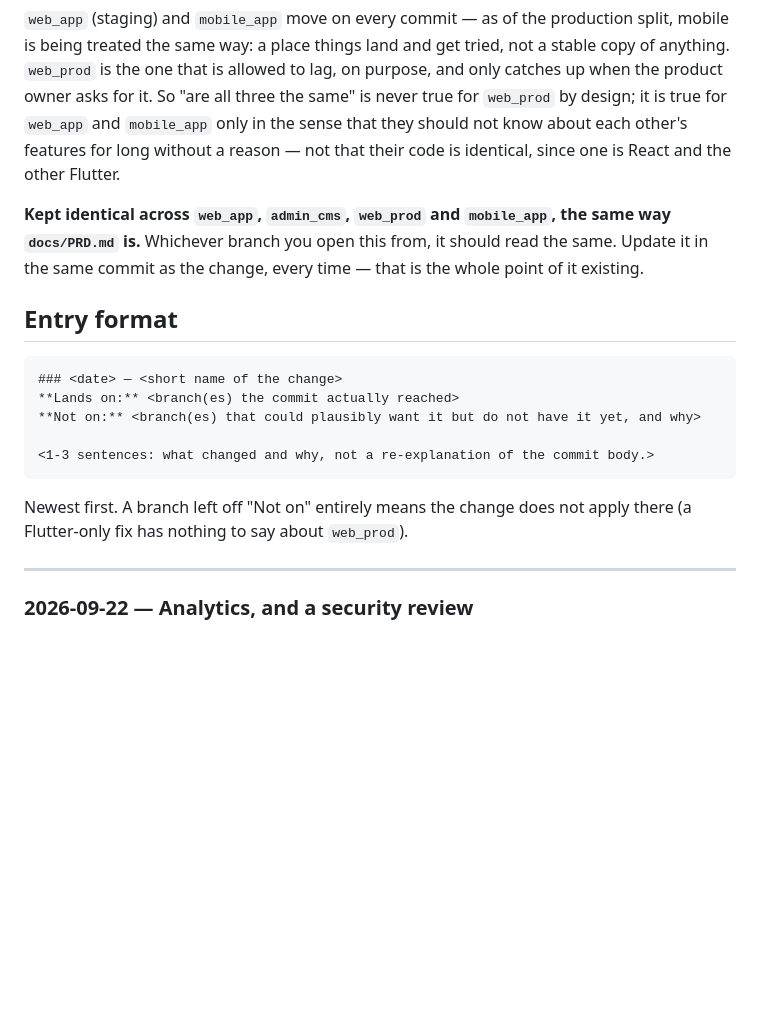
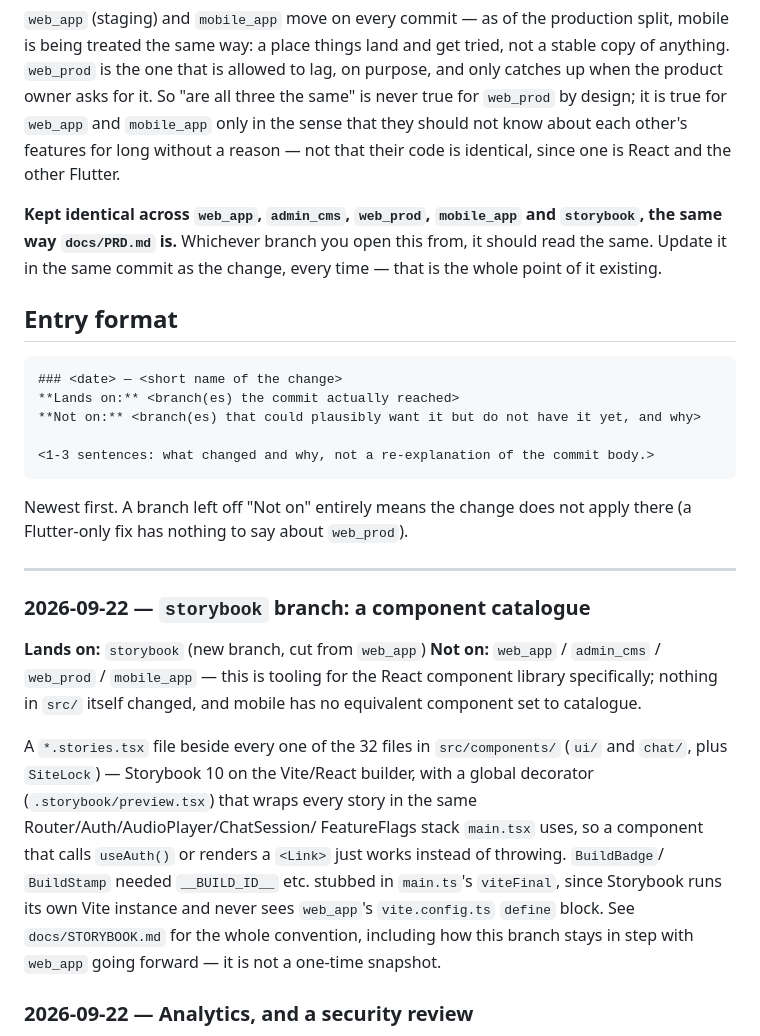
Before and after one commit to sandmanz26/aureliamobile, a Markdown page: docs/CHANGE-LOG.md, the part around the change. GitHub-like rendering; blank space fills up the shorter version.

Commit message:
Note the new storybook branch, and sync CHANGE-LOG.md
Adds storybook to the branch table and a pointer for keeping new shared
components' stories in step, and ports the CHANGE-LOG.md entry from the
storybook branch (which cannot fast-forward here — it carries its own
.storybook/ setup and stories this branch does not).

Co-Authored-By: Claude Sonnet 5 <noreply@anthropic.com>
Claude-Session: https://claude.ai/code/session_01Je1v64McNyB6XEu6gFgM4C

```diff
--- a/docs/CHANGE-LOG.md
+++ b/docs/CHANGE-LOG.md
@@ -11,10 +11,10 @@ it is true for `web_app` and `mobile_app` only in the sense that they should
 not know about each other's features for long without a reason — not that
 their code is identical, since one is React and the other Flutter.
 
-**Kept identical across `web_app`, `admin_cms`, `web_prod` and `mobile_app`,
-the same way `docs/PRD.md` is.** Whichever branch you open this from, it
-should read the same. Update it in the same commit as the change, every
-time — that is the whole point of it existing.
+**Kept identical across `web_app`, `admin_cms`, `web_prod`, `mobile_app` and
+`storybook`, the same way `docs/PRD.md` is.** Whichever branch you open this
+from, it should read the same. Update it in the same commit as the change,
+every time — that is the whole point of it existing.
 
 ## Entry format
 
@@ -30,6 +30,25 @@ Newest first. A branch left off "Not on" entirely means the change does not
 apply there (a Flutter-only fix has nothing to say about `web_prod`).
 
 ---
+
+### 2026-09-22 — `storybook` branch: a component catalogue
+
+**Lands on:** `storybook` (new branch, cut from `web_app`)
+**Not on:** `web_app` / `admin_cms` / `web_prod` / `mobile_app` — this is
+tooling for the React component library specifically; nothing in `src/`
+itself changed, and mobile has no equivalent component set to catalogue.
+
+A `*.stories.tsx` file beside every one of the 32 files in
+`src/components/` (`ui/` and `chat/`, plus `SiteLock`) — Storybook 10 on
+the Vite/React builder, with a global decorator (`.storybook/preview.tsx`)
+that wraps every story in the same Router/Auth/AudioPlayer/ChatSession/
+FeatureFlags stack `main.tsx` uses, so a component that calls `useAuth()`
+or renders a `<Link>` just works instead of throwing. `BuildBadge`/
+`BuildStamp` needed `__BUILD_ID__` etc. stubbed in `main.ts`'s `viteFinal`,
+since Storybook runs its own Vite instance and never sees `web_app`'s
+`vite.config.ts` `define` block. See `docs/STORYBOOK.md` for the whole
+convention, including how this branch stays in step with `web_app` going
+forward — it is not a one-time snapshot.
 
 ### 2026-09-22 — Analytics, and a security review
 
```
Also changed, not shown: CLAUDE.md (+7 -0 lines).
